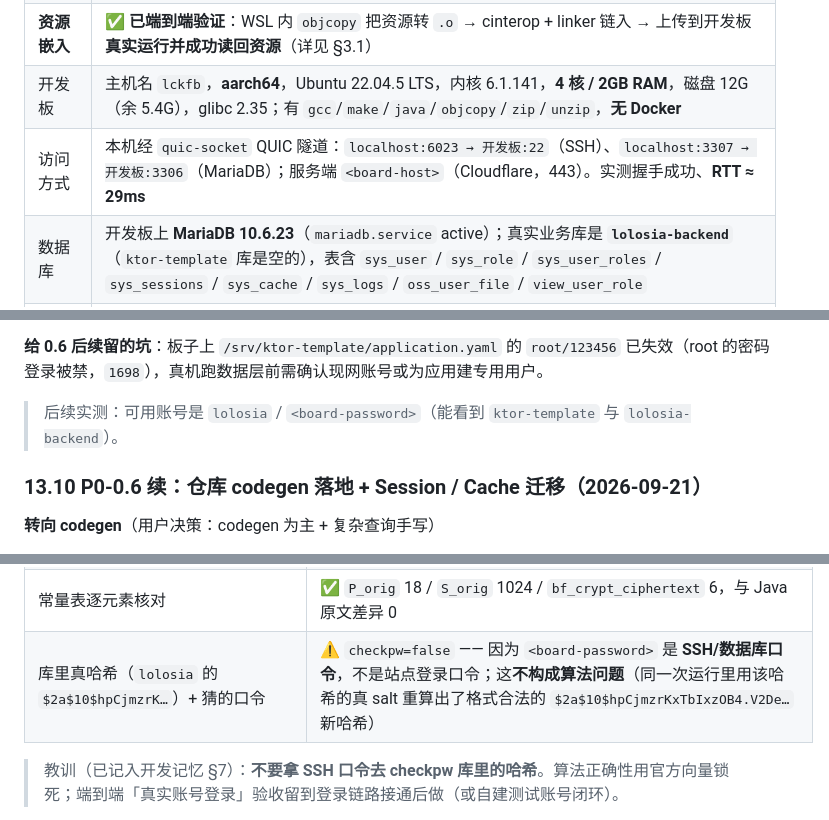
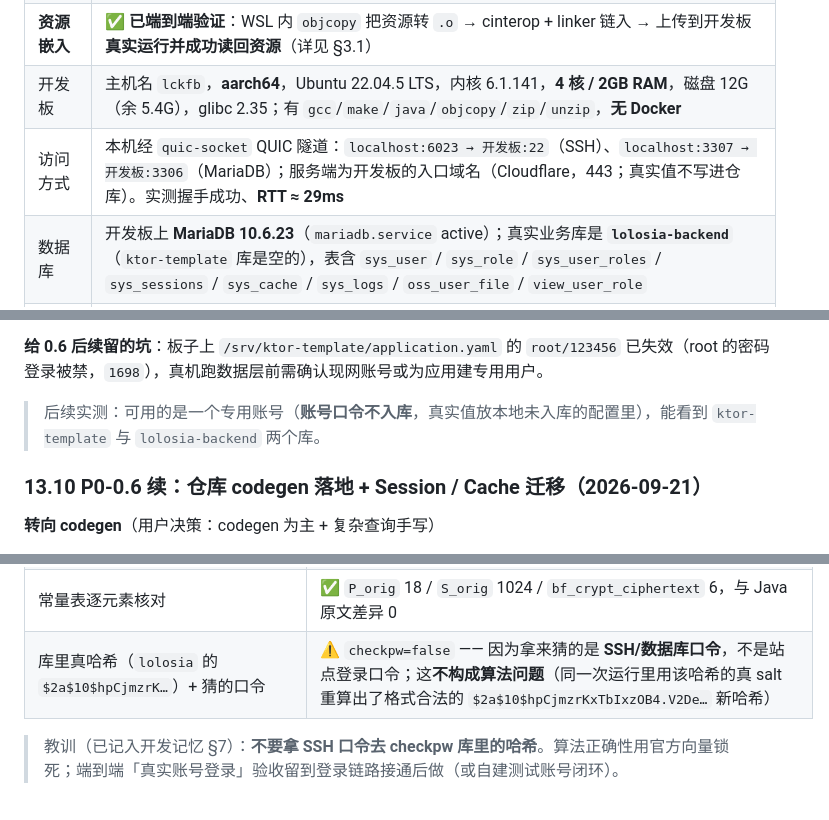
Before and after one commit to lolosiax/lolosia-backend, a Markdown page: doc/native-migration-plan.md, 3 parts joined by grey strips. Drawn GitHub-style.

```diff
--- a/doc/native-migration-plan.md
+++ b/doc/native-migration-plan.md
@@ -71,7 +71,7 @@
 | **交叉编译** | ✅ **WSL(x86_64) 可直接交叉编译出 `linuxArm64` 产物**，无需 Docker、也无需在开发板上编译。实测产物：`ELF 64-bit LSB executable, ARM aarch64, for GNU/Linux 4.9.156` |
 | **资源嵌入** | ✅ **已端到端验证**：WSL 内 `objcopy` 把资源转 `.o` → cinterop + linker 链入 → 上传到开发板**真实运行并成功读回资源**（详见 §3.1） |
 | 开发板 | 主机名 `lckfb`，**aarch64**，Ubuntu 22.04.5 LTS，内核 6.1.141，**4 核 / 2GB RAM**，磁盘 12G（余 5.4G），glibc 2.35；有 `gcc`/`make`/`java`/`objcopy`/`zip`/`unzip`，**无 Docker** |
-| 访问方式 | 本机经 `quic-socket` QUIC 隧道：`localhost:6023 → 开发板:22`（SSH）、`localhost:3307 → 开发板:3306`（MariaDB）；服务端 `<board-host>`（Cloudflare，443）。实测握手成功、**RTT ≈ 29ms** |
+| 访问方式 | 本机经 `quic-socket` QUIC 隧道：`localhost:6023 → 开发板:22`（SSH）、`localhost:3307 → 开发板:3306`（MariaDB）；服务端为开发板的入口域名（Cloudflare，443；真实值不写进仓库）。实测握手成功、**RTT ≈ 29ms** |
 | 数据库 | 开发板上 **MariaDB 10.6.23**（`mariadb.service` active）；真实业务库是 **`lolosia-backend`**（`ktor-template` 库是空的），表含 `sys_user` / `sys_role` / `sys_user_roles` / `sys_sessions` / `sys_cache` / `sys_logs` / `oss_user_file` / `view_user_role` |
 | 现有部署 | `/srv/ktor-template/` 下是 **JVM fat jar（67.6MB）**，由 `ktor-template.service` 以 `-Xms128m -Xmx512m` 跑在 **7129** 端口；同机另有 nginx / cloudflared / quic-socket-server |
 | 密码哈希 | 库中实际值为标准 bcrypt **`$2a$10$...`**（结论见 §6.1） |
@@ -1074,7 +1074,7 @@ binary 分支的处理：
 4. **qemu 不再能用于 aarch64 冒烟**：接入 sqlx4k 后新产物在 qemu 下**启动即 SIGSEGV**（`-strace` 显示崩在进程极早期、连一次 `open` 都没有），而**同一二进制在真机完全正常** → 判为 qemu-user 模拟限制。后续 aarch64 验证改为「传 /tmp + 备用端口跑临时副本，不碰 systemd」（见开发记忆 §5）。
 
 **给 0.6 后续留的坑**：板子上 `/srv/ktor-template/application.yaml` 的 `root/123456` 已失效（root 的密码登录被禁，`1698`），真机跑数据层前需确认现网账号或为应用建专用用户。
-> 后续实测：可用账号是 `lolosia` / `<board-password>`（能看到 `ktor-template` 与 `lolosia-backend`）。
+> 后续实测：可用的是一个专用账号（**账号口令不入库**，真实值放本地未入库的配置里），能看到 `ktor-template` 与 `lolosia-backend` 两个库。
 
 ### 13.10 P0-0.6 续：仓库 codegen 落地 + Session / Cache 迁移（2026-09-21）
 
@@ -1202,7 +1202,7 @@ MariaDB 的单语句预处理直接回 `1064 You have an error in your SQL synta
 | **jBCrypt 官方测试向量** `hashpw("", "$2a$06$DCq7YPn5Rq63x1Lad4cll.")` | ✅ 逐字等于 `$2a$06$DCq7YPn5Rq63x1Lad4cll.TV4S6ytwfsfvkgY8jIucDrjc8deX1s.`（在 mingwX64 release 二进制上实测；这是算法正确性的黄金标准 —— 常量表错一个字节都会崩） |
 | 与 OpenBSD 参考实现（Python `bcrypt` 5.0.0）对拍 | ✅ 48/48 一致（cost 4/5/6/8 × 多语言口令，含中文/unicode/长口令 0~72 字节） |
 | 常量表逐元素核对 | ✅ `P_orig` 18 / `S_orig` 1024 / `bf_crypt_ciphertext` 6，与 Java 原文差异 0 |
-| 库里真哈希（`lolosia` 的 `$2a$10$hpCjmzrK…`）+ 猜的口令 | ⚠️ `checkpw=false` —— 因为 `<board-password>` 是 **SSH/数据库口令**，不是站点登录口令；这**不构成算法问题**（同一次运行里用该哈希的真 salt 重算出了格式合法的 `$2a$10$hpCjmzrKxTbIxzOB4.V2De…` 新哈希） |
+| 库里真哈希（`lolosia` 的 `$2a$10$hpCjmzrK…`）+ 猜的口令 | ⚠️ `checkpw=false` —— 因为拿来猜的是 **SSH/数据库口令**，不是站点登录口令；这**不构成算法问题**（同一次运行里用该哈希的真 salt 重算出了格式合法的 `$2a$10$hpCjmzrKxTbIxzOB4.V2De…` 新哈希） |
 
 > 教训（已记入开发记忆 §7）：**不要拿 SSH 口令去 checkpw 库里的哈希**。算法正确性用官方向量锁死；端到端「真实账号登录」验收留到登录链路接通后做（或自建测试账号闭环）。
 
```
Also changed, not shown: doc/开发记忆.md (+8 -2 lines).
